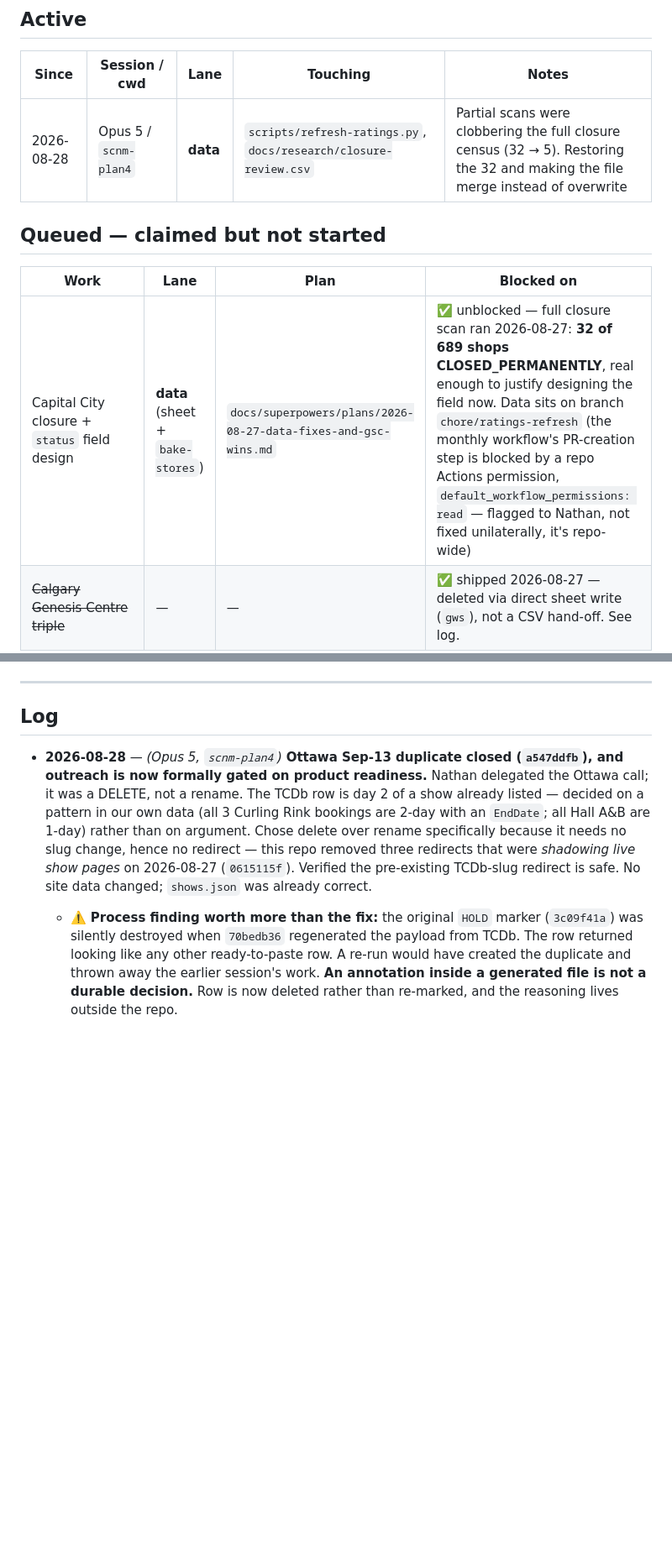
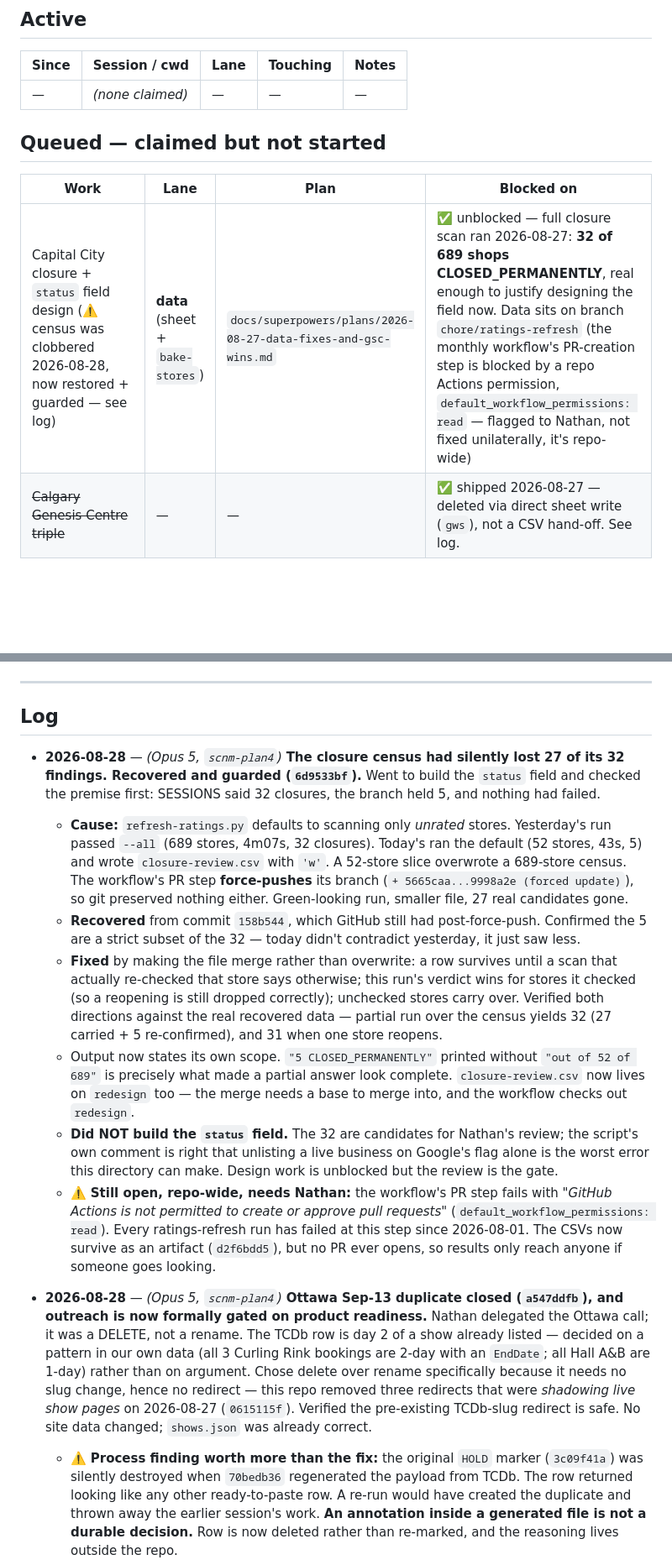
Before and after one commit to ndwiebe/sports-cards-near-me, a Markdown page: SESSIONS.md, 2 parts joined by grey strips. Shown at 84% size. Drawn GitHub-style; blank space fills up the shorter version.

Commit message:
SESSIONS: log the clobbered closure census, its recovery, and the merge guard

```diff
--- a/SESSIONS.md
+++ b/SESSIONS.md
@@ -26,13 +26,13 @@ explains it, **leave it alone and tell Nathan** — do not commit it blind, and
 
 | Since | Session / cwd | Lane | Touching | Notes |
 |---|---|---|---|---|
-| 2026-08-28 | Opus 5 / `scnm-plan4` | **data** | `scripts/refresh-ratings.py`, `docs/research/closure-review.csv` | Partial scans were clobbering the full closure census (32 → 5). Restoring the 32 and making the file merge instead of overwrite |
+| — | _(none claimed)_ | — | — | — |
 
 ## Queued — claimed but not started
 
 | Work | Lane | Plan | Blocked on |
 |---|---|---|---|
-| Capital City closure + `status` field design | **data** (sheet + `bake-stores`) | `docs/superpowers/plans/2026-08-27-data-fixes-and-gsc-wins.md` | ✅ unblocked — full closure scan ran 2026-08-27: **32 of 689 shops CLOSED_PERMANENTLY**, real enough to justify designing the field now. Data sits on branch `chore/ratings-refresh` (the monthly workflow's PR-creation step is blocked by a repo Actions permission, `default_workflow_permissions: read` — flagged to Nathan, not fixed unilaterally, it's repo-wide) |
+| Capital City closure + `status` field design (⚠️ census was clobbered 2026-08-28, now restored + guarded — see log) | **data** (sheet + `bake-stores`) | `docs/superpowers/plans/2026-08-27-data-fixes-and-gsc-wins.md` | ✅ unblocked — full closure scan ran 2026-08-27: **32 of 689 shops CLOSED_PERMANENTLY**, real enough to justify designing the field now. Data sits on branch `chore/ratings-refresh` (the monthly workflow's PR-creation step is blocked by a repo Actions permission, `default_workflow_permissions: read` — flagged to Nathan, not fixed unilaterally, it's repo-wide) |
 | ~~Calgary Genesis Centre triple~~ | — | — | ✅ shipped 2026-08-27 — deleted via direct sheet write (`gws`), not a CSV hand-off. See log. |
 | ~~Leduc rename~~ | — | — | ✅ shipped 2026-08-27, same sheet write |
 | ~~Ottawa fold-in~~ | — | — | ✅ **CLOSED 2026-08-28** (`a547ddfb`) — Nathan delegated the call. Confirmed DELETE, not rename: the TCDb Sep-13 row is day 2 of `...ottawa-2026-09-12` (Sep 12→13, same curling rink/address/hours/promoter). Settled by a pattern in our own data — all 3 Curling Rink bookings are 2-day with an EndDate, all Hall A&B are 1-day. Row removed from the payload. No site data changed; the existing redirect is safe (source isn't a real show, target is, nothing shadowed). ⚠️ The earlier HOLD marker was **destroyed** by `70bedb36` regenerating the payload — annotations in generated files don't survive. Reasoning now lives in the vault decisions log. |
@@ -85,6 +85,33 @@ Full cause, verification and a reappliable patch:
 ---
 
 ## Log
+
+- **2026-08-28** — *(Opus 5, `scnm-plan4`)* **The closure census had silently lost 27 of its 32
+  findings. Recovered and guarded (`6d9533bf`).** Went to build the `status` field and checked the
+  premise first: SESSIONS said 32 closures, the branch held 5, and nothing had failed.
+  - **Cause:** `refresh-ratings.py` defaults to scanning only *unrated* stores. Yesterday's run
+    passed `--all` (689 stores, 4m07s, 32 closures). Today's ran the default (52 stores, 43s, 5)
+    and wrote `closure-review.csv` with `'w'`. A 52-store slice overwrote a 689-store census. The
+    workflow's PR step **force-pushes** its branch (`+ 5665caa...9998a2e (forced update)`), so git
+    preserved nothing either. Green-looking run, smaller file, 27 real candidates gone.
+  - **Recovered** from commit `158b544`, which GitHub still had post-force-push. Confirmed the 5
+    are a strict subset of the 32 — today didn't contradict yesterday, it just saw less.
+  - **Fixed** by making the file merge rather than overwrite: a row survives until a scan that
+    actually re-checked that store says otherwise; this run's verdict wins for stores it checked
+    (so a reopening is still dropped correctly); unchecked stores carry over. Verified both
+    directions against the real recovered data — partial run over the census yields 32 (27
+    carried + 5 re-confirmed), and 31 when one store reopens.
+  - Output now states its own scope. `"5 CLOSED_PERMANENTLY"` printed without `"out of 52 of 689"`
+    is precisely what made a partial answer look complete. `closure-review.csv` now lives on
+    `redesign` too — the merge needs a base to merge into, and the workflow checks out `redesign`.
+  - **Did NOT build the `status` field.** The 32 are candidates for Nathan's review; the script's
+    own comment is right that unlisting a live business on Google's flag alone is the worst error
+    this directory can make. Design work is unblocked but the review is the gate.
+  - ⚠️ **Still open, repo-wide, needs Nathan:** the workflow's PR step fails with *"GitHub Actions
+    is not permitted to create or approve pull requests"* (`default_workflow_permissions: read`).
+    Every ratings-refresh run has failed at this step since 2026-08-01. The CSVs now survive as an
+    artifact (`d2f6bdd5`), but no PR ever opens, so results only reach anyone if someone goes
+    looking.
 
 - **2026-08-28** — *(Opus 5, `scnm-plan4`)* **Ottawa Sep-13 duplicate closed (`a547ddfb`), and
   outreach is now formally gated on product readiness.** Nathan delegated the Ottawa call; it was
```
